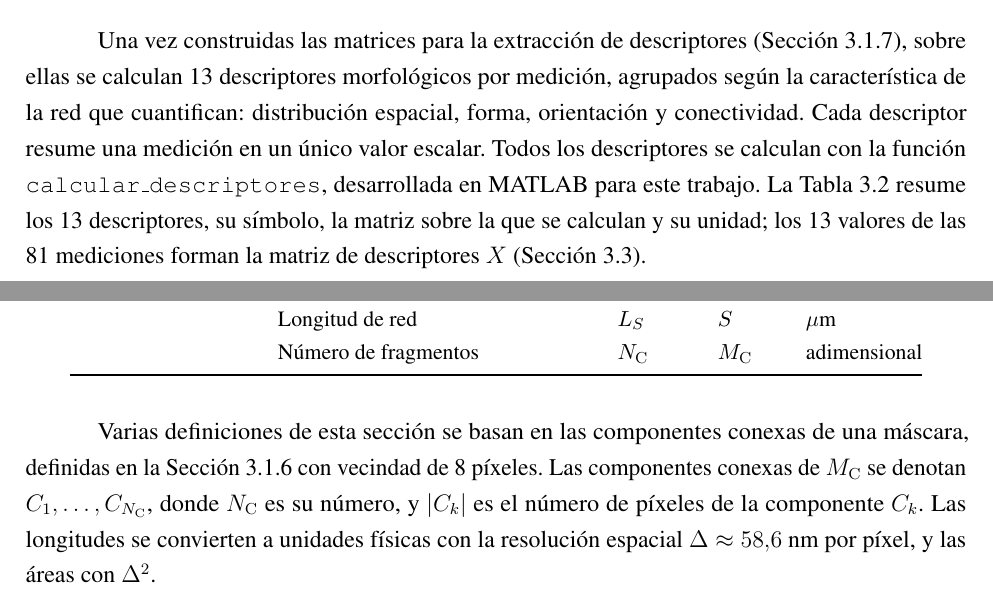
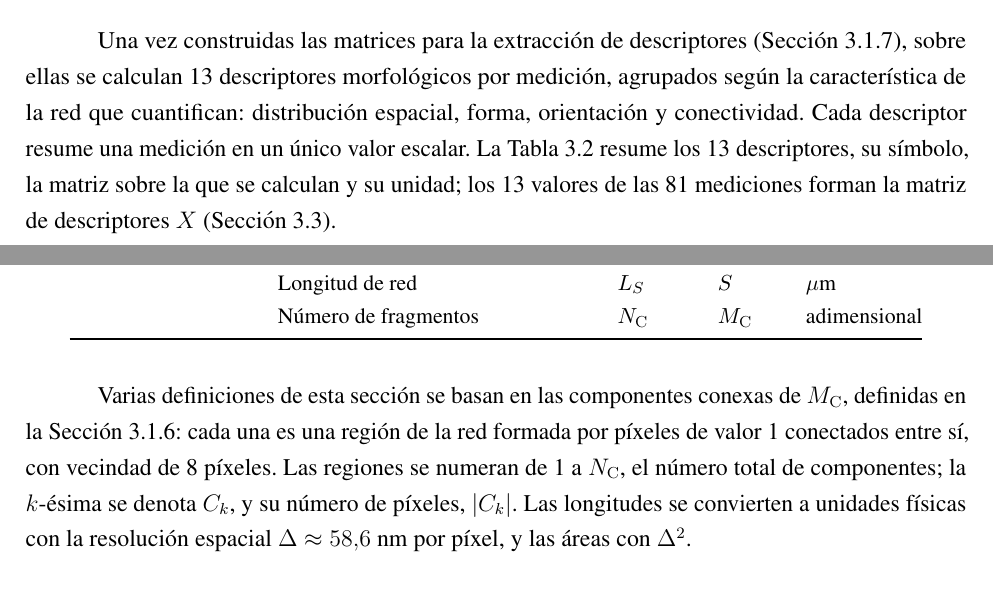
Before and after one commit to Sergio-Colmenares/Tesis, a LaTeX thesis (documento/main.tex, which reads documento/capitulos/03_metodologia.tex): two parts of pages 46 and 47 of 97, joined at a grey line, cut so that both start at the same text. Compiled offline with pdfLaTeX.

Commit message:
Sección 3.2: definición de componentes más clara y ajustes de redacción
Co-Authored-By: Claude Opus 5.5 <noreply@anthropic.com>
Claude-Session: https://claude.ai/code/session_016ZWjRff9syV3PPc1qfyYwV

```diff
--- a/documento/capitulos/03_metodologia.tex
+++ b/documento/capitulos/03_metodologia.tex
@@ -366,7 +366,7 @@ La Figura~\ref{fig:met_representaciones} muestra las matrices para la extracció
 \section{Extracción de Descriptores Morfológicos}
 \label{sec:met_descriptores}
 
-Una vez construidas las matrices para la extracción de descriptores (Sección~\ref{sec:met_representaciones}), sobre ellas se calculan 13 descriptores morfológicos por medición, agrupados según la característica de la red que cuantifican: distribución espacial, forma, orientación y conectividad. Cada descriptor resume una medición en un único valor escalar. Todos los descriptores se calculan con la función \texttt{calcular\_descriptores}, desarrollada en MATLAB para este trabajo. La Tabla~\ref{tab:descriptores} resume los 13 descriptores, su símbolo, la matriz sobre la que se calculan y su unidad; los 13 valores de las 81 mediciones forman la matriz de descriptores $X$ (Sección~\ref{sec:met_analisis}).
+Una vez construidas las matrices para la extracción de descriptores (Sección~\ref{sec:met_representaciones}), sobre ellas se calculan 13 descriptores morfológicos por medición, agrupados según la característica de la red que cuantifican: distribución espacial, forma, orientación y conectividad. Cada descriptor resume una medición en un único valor escalar. La Tabla~\ref{tab:descriptores} resume los 13 descriptores, su símbolo, la matriz sobre la que se calculan y su unidad; los 13 valores de las 81 mediciones forman la matriz de descriptores $X$ (Sección~\ref{sec:met_analisis}).
 
 \begin{table}[H]
 \centering
@@ -397,7 +397,7 @@ Conectividad & Cobertura total & $c(M_{\mathrm{F}})$ & $M_{\mathrm{F}}$ & adimen
 \end{tabular}
 \end{table}
 
-Varias definiciones de esta sección se basan en las componentes conexas de una máscara, definidas en la Sección~\ref{sec:met_binarizacion} con vecindad de 8 píxeles. Las componentes conexas de $M_{\mathrm{C}}$ se denotan $C_1, \dots, C_{N_{\mathrm{C}}}$, donde $N_{\mathrm{C}}$ es su número, y $|C_k|$ es el número de píxeles de la componente $C_k$. Las longitudes se convierten a unidades físicas con la resolución espacial $\Delta \approx 58.6$~nm por píxel, y las áreas con $\Delta^2$.
+Varias definiciones de esta sección se basan en las componentes conexas de $M_{\mathrm{C}}$, definidas en la Sección~\ref{sec:met_binarizacion}: cada una es una región de la red formada por píxeles de valor 1 conectados entre sí, con vecindad de 8 píxeles. Las regiones se numeran de 1 a $N_{\mathrm{C}}$, el número total de componentes; la $k$-ésima se denota $C_k$, y su número de píxeles, $|C_k|$. Las longitudes se convierten a unidades físicas con la resolución espacial $\Delta \approx 58.6$~nm por píxel, y las áreas con $\Delta^2$.
 
 
 \subsection{Descriptores de Distribución Espacial}
```
Also changed, not shown: documento/capitulos/03_metodologia.tex (2 more changed lines), 1 other file.
